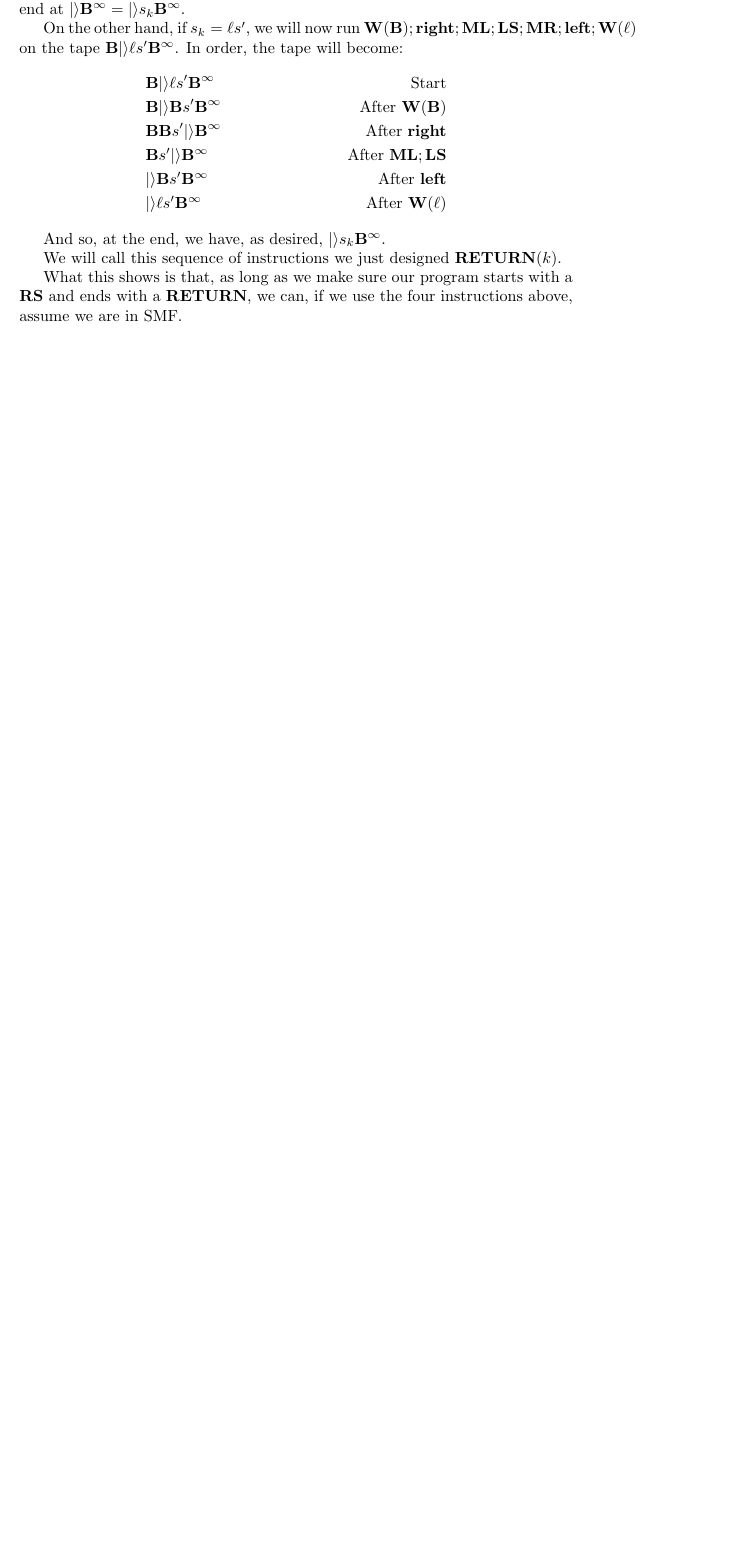
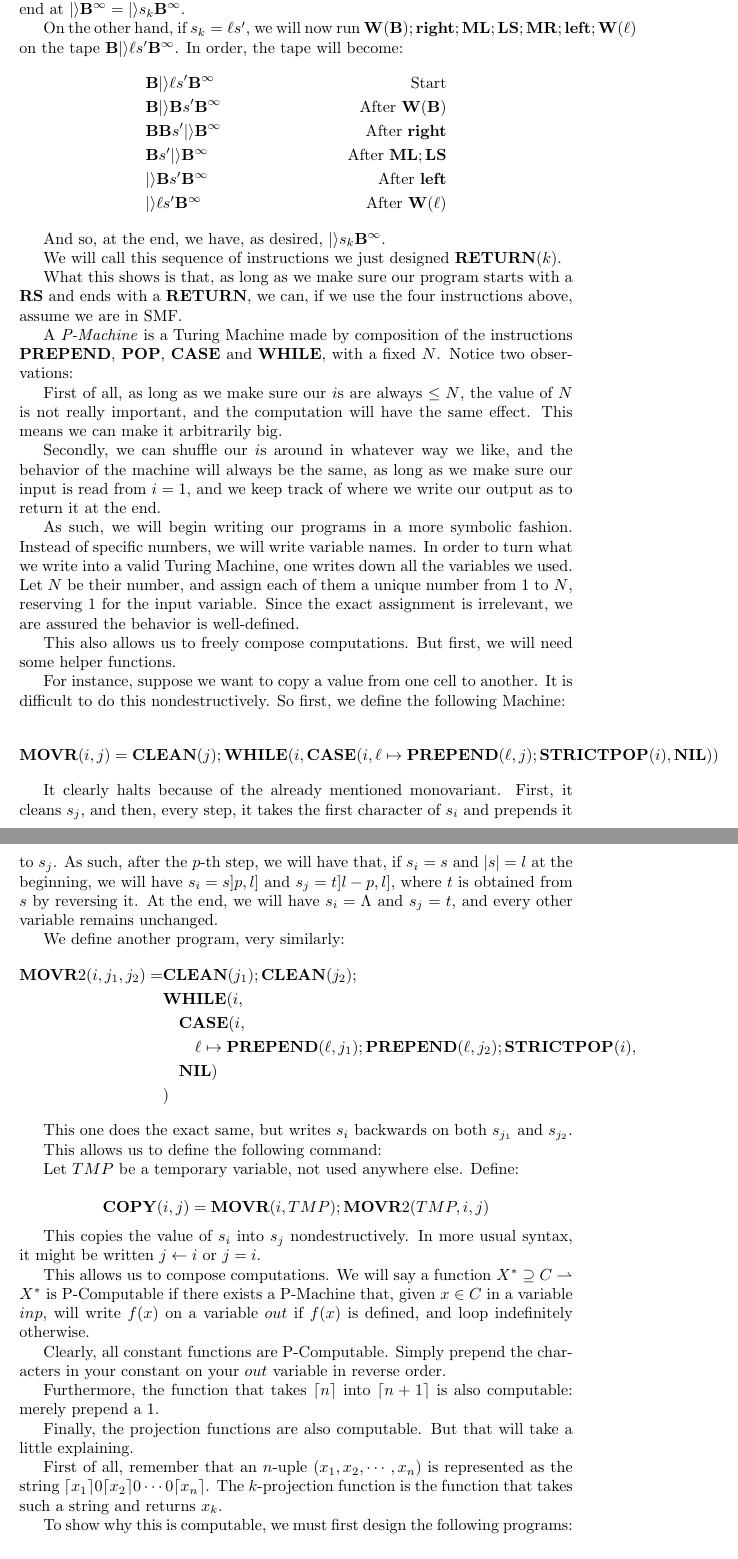
Before and after one commit to robly18/theorems, a LaTeX document (turing.tex): part of page 19 of 19 before the commit and two parts of pages 19 and 20 of 20 after it, the two joined at a grey line, cut so that both start at the same text, the shorter picture padded with empty space. Compiled offline with pdfLaTeX.

Commit message:
need to write projection

```diff
--- a/turing.tex
+++ b/turing.tex
@@ -67,6 +67,12 @@
 
 \newcommand{\CLEAN}{\mathbf{CLEAN}}
 \newcommand{\RETURN}{\mathbf{RETURN}}
+
+
+\newcommand{\MOVR}{\mathbf{MOVR}}
+
+
+\newcommand{\COPY}{\mathbf{COPY}}
 
 
 \begin{document}
@@ -791,11 +797,60 @@
 
 	And so, at the end, we have, as desired, $|\rangle s_k \B^\infty$.
 
-	%THERE ARE A LOT OF SUBTLE PROBLEMS WITH LS. VERIFY AND FIX THEM.
-
 	We will call this sequence of instructions we just designed $\RETURN(k)$.
 
 	What this shows is that, as long as we make sure our program starts with a $\RS$ and ends with a $\RETURN$, we can, if we use the four instructions above, assume we are in SMF.
+
+	A \emph{P-Machine} is a Turing Machine made by composition of the instructions $\PREPEND$, $\POP$, $\CASE$ and $\WHILE$, with a fixed $N$. Notice two observations:
+
+	First of all, as long as we make sure our $i$s are always $\leq N$, the value of $N$ is not really important, and the computation will have the same effect. This means we can make it arbitrarily big.
+
+	Secondly, we can shuffle our $i$s around in whatever way we like, and the behavior of the machine will always be the same, as long as we make sure our input is read from $i = 1$, and we keep track of where we write our output as to return it at the end.
+
+	As such, we will begin writing our programs in a more symbolic fashion. Instead of specific numbers, we will write variable names. In order to turn what we write into a valid Turing Machine, one writes down all the variables we used. Let $N$ be their number, and assign each of them a unique number from $1$ to $N$, reserving 1 for the input variable. Since the exact assignment is irrelevant, we are assured the behavior is well-defined.
+
+	This also allows us to freely compose computations. But first, we will need some helper functions.
+
+	For instance, suppose we want to copy a value from one cell to another. It is difficult to do this nondestructively. So first, we define the following Machine:
+
+	\[\MOVR(i, j) = \CLEAN(j);\WHILE(i, \CASE(i, \ell \mapsto \PREPEND(\ell, j); \STRICTPOP(i), \NIL))\]
+
+	It clearly halts because of the already mentioned monovariant. First, it cleans $s_j$, and then, every step, it takes the first character of $s_i$ and prepends it to $s_j$. As such, after the $p$-th step, we will have that, if $s_i = s$ and $\lvert s \rvert = l$ at the beginning, we will have $s_i = s]p,l]$ and $s_j = t]l-p, l]$, where $t$ is obtained from $s$ by reversing it. At the end, we will have $s_i = \Lambda$ and $s_j = t$, and every other variable remains unchanged.
+
+	We define another program, very similarly:
+	\begin{align*}
+	\MOVR2(i, j_1, j_2) =& \CLEAN(j_1); \CLEAN(j_2);\\
+	& \WHILE(i,\\
+	&\quad \CASE(i,\\
+	&\quad \quad \ell \mapsto \PREPEND(\ell, j_1); \PREPEND(\ell, j_2); \STRICTPOP(i),\\
+	&\quad \NIL)\\
+	&)
+	\end{align*}
+
+	This one does the exact same, but writes $s_i$ backwards on both $s_{j_1}$ and $s_{j_2}$.
+
+	This allows us to define the following command:
+
+	Let $TMP$ be a temporary variable, not used anywhere else. Define:
+
+	\[\COPY(i, j) = \MOVR(i, TMP); \MOVR2(TMP, i, j)\]
+
+	This copies the value of $s_i$ into $s_j$ nondestructively. In more usual syntax, it might be written $j \leftarrow i$ or $j = i$.
+
+	This allows us to compose computations. We will say a function $X^* \supseteq C \rightharpoonup X^*$ is P-Computable if there exists a P-Machine that, given $x \in C$ in a variable $inp$, will write $f(x)$ on a variable $out$ if $f(x)$ is defined, and loop indefinitely otherwise.
+
+	Clearly, all constant functions are P-Computable. Simply prepend the characters in your constant on your $out$ variable in reverse order.
+
+	Furthermore, the function that takes $\ceil{n}$ into $\ceil{n+1}$ is also computable: merely prepend a 1.
+
+	Finally, the projection functions are also computable. But that will take a little explaining.
+
+	First of all, remember that an $n$-uple $(x_1, x_2, \cdots, x_n)$ is represented as the string $\ceil{x_1}0\ceil{x_2}0\cdots0\ceil{x_n}$. The $k$-projection function is the function that takes such a string and returns $x_k$.
+
+	To show why this is computable, we must first design the following programs:
+
+
+
 
 \begin{thebibliography}{9}
 \bibitem{bridges}
```
Also changed, not shown: turing.tex (6 more changed lines).
